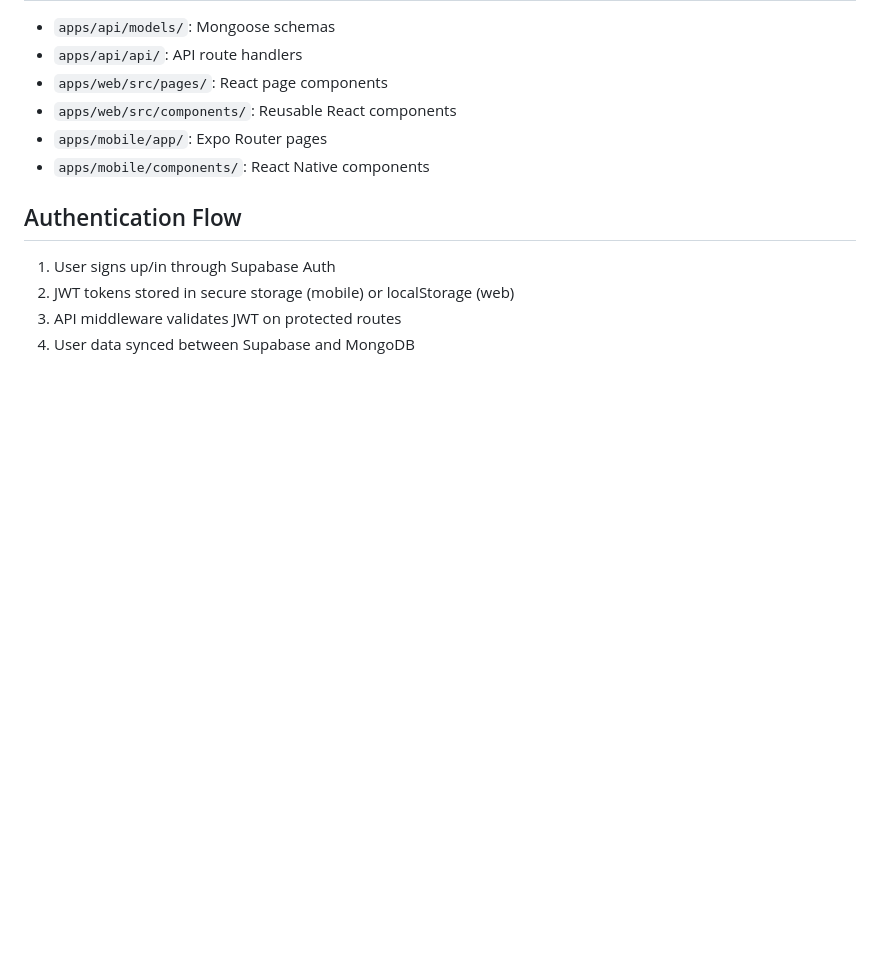
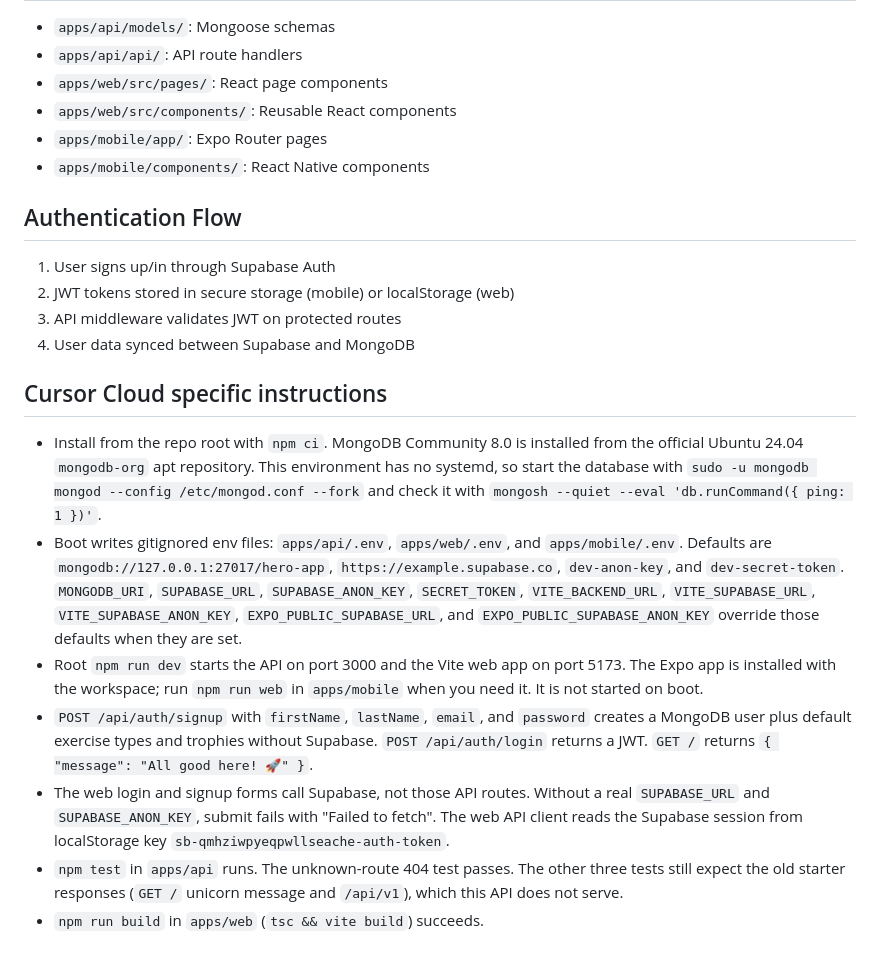
Before and after one commit to doncarlo5/hero-app, a Markdown page: AGENTS.md, the part around the change. Rendered like a GitHub page; blank space fills up the shorter version.

Commit message:
Document how Cloud Agents run Hero App locally.
Record the MongoDB startup, generated env files, and which API checks work without Supabase credentials.

Co-authored-by: Julien THOMAS <doncarlo5@users.noreply.github.com>

```diff
--- a/AGENTS.md
+++ b/AGENTS.md
@@ -116,3 +116,13 @@ npm run format    # Format with Prettier
 2. JWT tokens stored in secure storage (mobile) or localStorage (web)
 3. API middleware validates JWT on protected routes
 4. User data synced between Supabase and MongoDB
+
+## Cursor Cloud specific instructions
+
+- Install from the repo root with `npm ci`. MongoDB Community 8.0 is installed from the official Ubuntu 24.04 `mongodb-org` apt repository. This environment has no systemd, so start the database with `sudo -u mongodb mongod --config /etc/mongod.conf --fork` and check it with `mongosh --quiet --eval 'db.runCommand({ ping: 1 })'`.
+- Boot writes gitignored env files: `apps/api/.env`, `apps/web/.env`, and `apps/mobile/.env`. Defaults are `mongodb://127.0.0.1:27017/hero-app`, `https://example.supabase.co`, `dev-anon-key`, and `dev-secret-token`. `MONGODB_URI`, `SUPABASE_URL`, `SUPABASE_ANON_KEY`, `SECRET_TOKEN`, `VITE_BACKEND_URL`, `VITE_SUPABASE_URL`, `VITE_SUPABASE_ANON_KEY`, `EXPO_PUBLIC_SUPABASE_URL`, and `EXPO_PUBLIC_SUPABASE_ANON_KEY` override those defaults when they are set.
+- Root `npm run dev` starts the API on port 3000 and the Vite web app on port 5173. The Expo app is installed with the workspace; run `npm run web` in `apps/mobile` when you need it. It is not started on boot.
+- `POST /api/auth/signup` with `firstName`, `lastName`, `email`, and `password` creates a MongoDB user plus default exercise types and trophies without Supabase. `POST /api/auth/login` returns a JWT. `GET /` returns `{ "message": "All good here! 🚀" }`.
+- The web login and signup forms call Supabase, not those API routes. Without a real `SUPABASE_URL` and `SUPABASE_ANON_KEY`, submit fails with "Failed to fetch". The web API client reads the Supabase session from localStorage key `sb-qmhziwpyeqpwllseache-auth-token`.
+- `npm test` in `apps/api` runs. The unknown-route 404 test passes. The other three tests still expect the old starter responses (`GET /` unicorn message and `/api/v1`), which this API does not serve.
+- `npm run build` in `apps/web` (`tsc && vite build`) succeeds.
```
